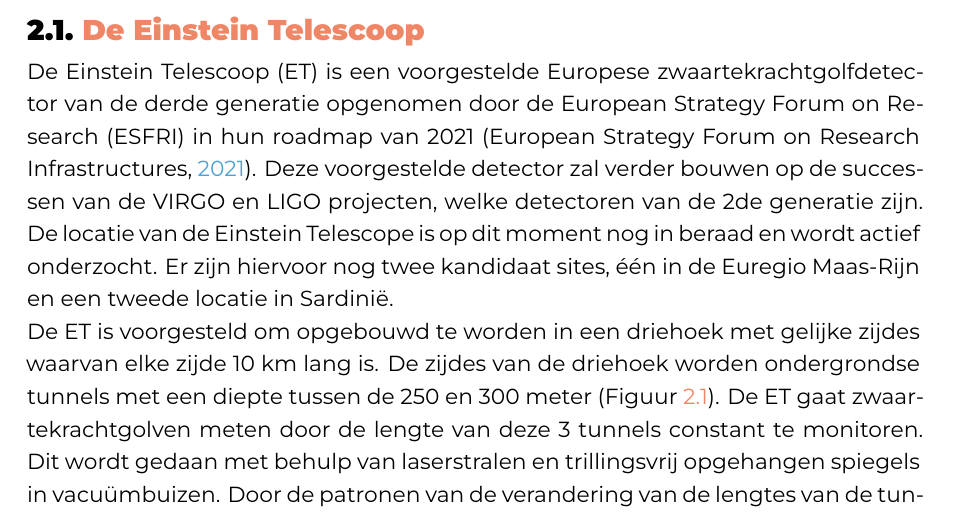
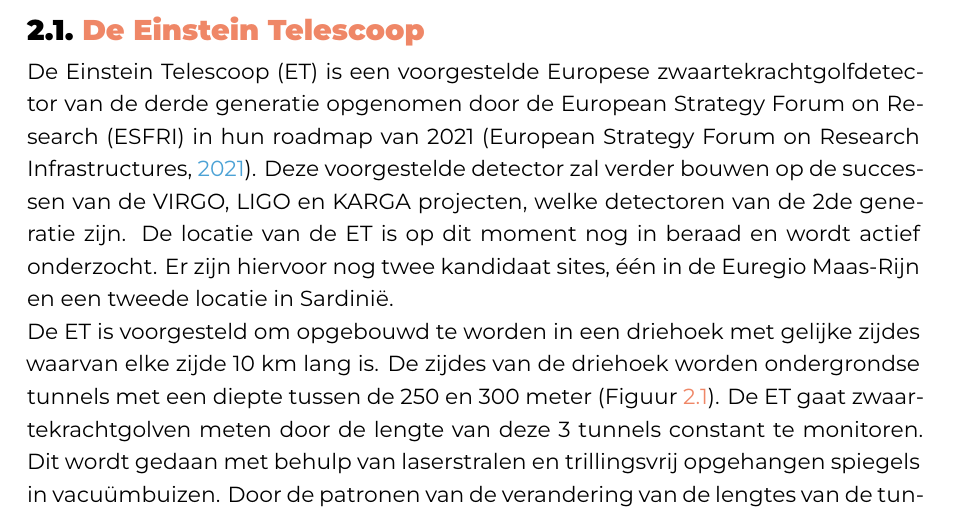
Before and after one commit to Andries-U/BP_Andries-Ulenaers_2025-2026, a LaTeX thesis (bachproef/UlenaersAndriesBP.tex, which reads bachproef/standvanzaken.tex): part of page 13 of 35, cut so that both start at the same text. Compiled offline with XeLaTeX; a missing font is replaced by an installed copy or a similar font; a LaTeX package or settings file that is missing is left out.

Commit message:
start aanpassen feedback RB

```diff
--- a/bachproef/standvanzaken.tex
+++ b/bachproef/standvanzaken.tex
@@ -2,7 +2,7 @@
 \label{ch:stand-van-zaken}
 
 \section{De Einstein Telescoop}
-De Einstein Telescoop (ET) is een voorgestelde Europese zwaartekrachtgolfdetector van de derde generatie opgenomen door de European Strategy Forum on Research (ESFRI) in hun roadmap van 2021 \autocite{ResearchInfrastructures2021}. Deze voorgestelde detector zal verder bouwen op de successen van de VIRGO en LIGO projecten, welke detectoren van de 2de generatie zijn. De locatie van de Einstein Telescope is op dit moment nog in beraad en wordt actief onderzocht. Er zijn hiervoor nog twee kandidaat sites, één in de Euregio Maas-Rijn en een tweede locatie in Sardinië.
+De Einstein Telescoop (ET) is een voorgestelde Europese zwaartekrachtgolfdetector van de derde generatie opgenomen door de European Strategy Forum on Research (ESFRI) in hun roadmap van 2021 \autocite{ResearchInfrastructures2021}. Deze voorgestelde detector zal verder bouwen op de successen van de VIRGO, LIGO en KARGA projecten, welke detectoren van de 2de generatie zijn. De locatie van de ET is op dit moment nog in beraad en wordt actief onderzocht. Er zijn hiervoor nog twee kandidaat sites, één in de Euregio Maas-Rijn en een tweede locatie in Sardinië.
 
 De ET is voorgesteld om opgebouwd te worden in een driehoek met gelijke zijdes waarvan elke zijde 10 km lang is. De zijdes van de driehoek worden ondergrondse tunnels met een diepte tussen de 250 en 300 meter (Figuur~\ref{fig:infografic-ET}). De ET gaat zwaartekrachtgolven meten door de lengte van deze 3 tunnels constant te monitoren. Dit wordt gedaan met behulp van laserstralen en trillingsvrij opgehangen spiegels in vacuümbuizen. Door de patronen van de verandering van de lengtes van de tunnels te analyseren gaan onderzoekers er zwaartekrachtgolven kunnen detecteren \autocite{Telescope2026}.
 
```
